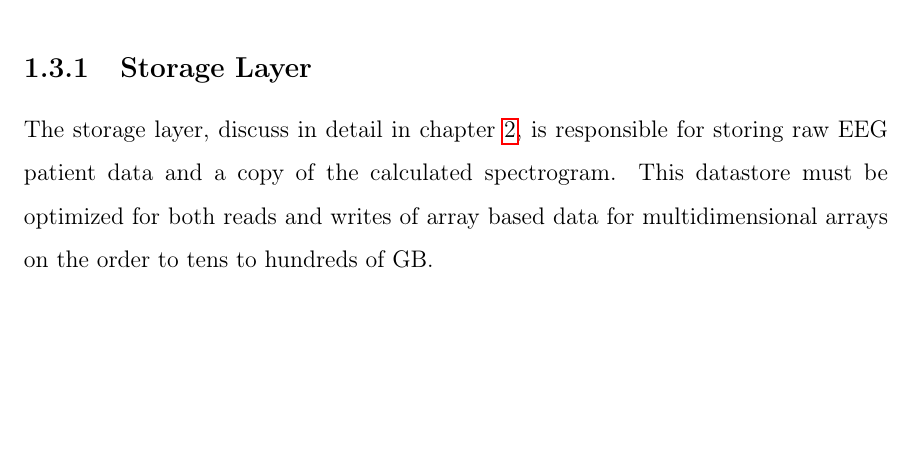
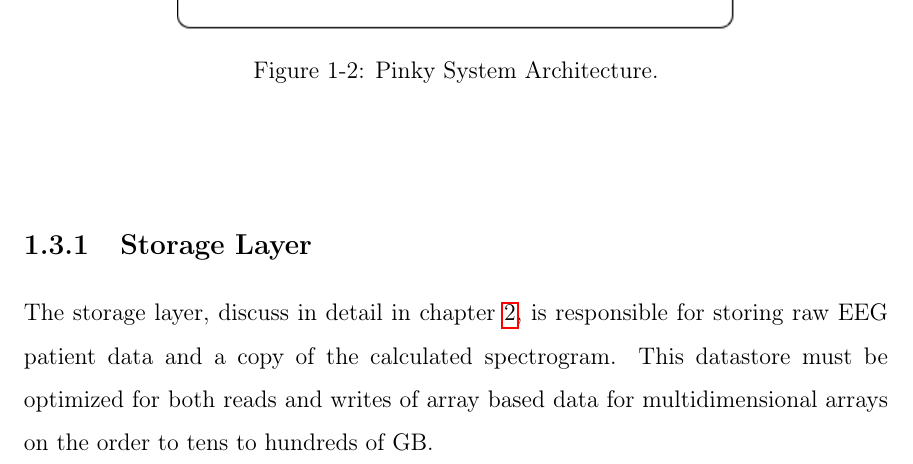
Before and after one commit to rohanmmit/thesis, a LaTeX thesis (main.tex, which reads chap1.tex): part of page 17 of 56 before the commit and part of page 17 of 58 after it, cut at the place of the change, the shorter picture padded with empty space. Compiled offline with pdfLaTeX.

Commit message:
add system architecture graphic

```diff
--- a/chap1.tex
+++ b/chap1.tex
@@ -56,0 +58,4 @@ architecture of the system.
+\begin{figure}[h]
+\begin{center}
+\includegraphics[scale=0.7]{./img/system-architecture.png}
+\caption{Pinky System Architecture.}
```
Also changed, not shown: img/system-architecture.png (added), chap1.tex (8 more changed lines), 1 other file.
